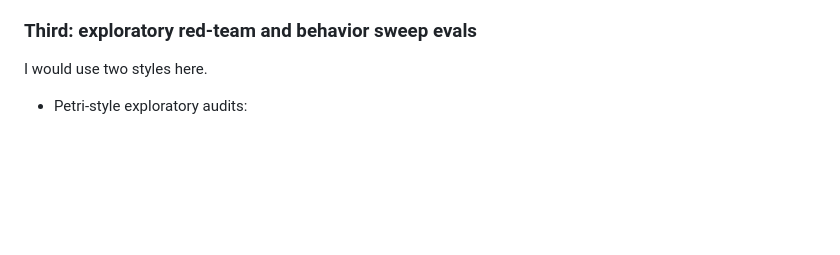
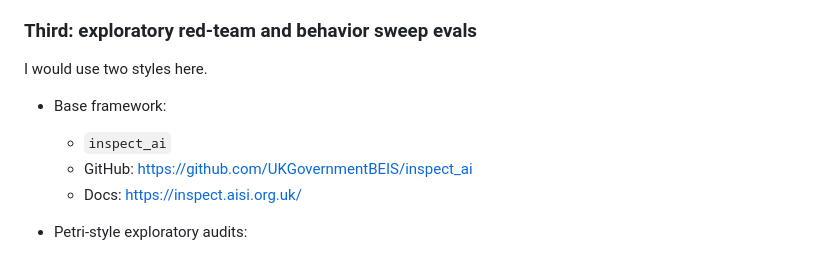
Before and after one commit to BenWeekes/consultant_dashboard, a Markdown page: docs/misc/interview.md, the part around the change. Drawn GitHub-style; blank space fills up the shorter version.

Commit message:
docs: add inspect ai reference to interview notes

```diff
--- a/docs/misc/interview.md
+++ b/docs/misc/interview.md
@@ -41,6 +41,11 @@ These should be scored rather than only pass/fail.
 ### Third: exploratory red-team and behavior sweep evals
 
 I would use two styles here.
+
+- Base framework:
+  - `inspect_ai`
+  - GitHub: https://github.com/UKGovernmentBEIS/inspect_ai
+  - Docs: https://inspect.aisi.org.uk/
 
 - Petri-style exploratory audits:
   - adaptive multi-turn probing
```
